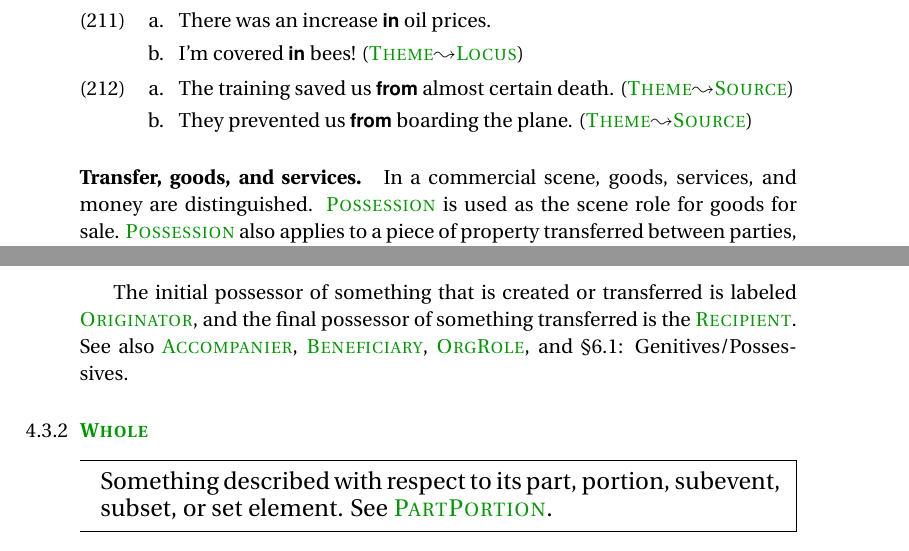
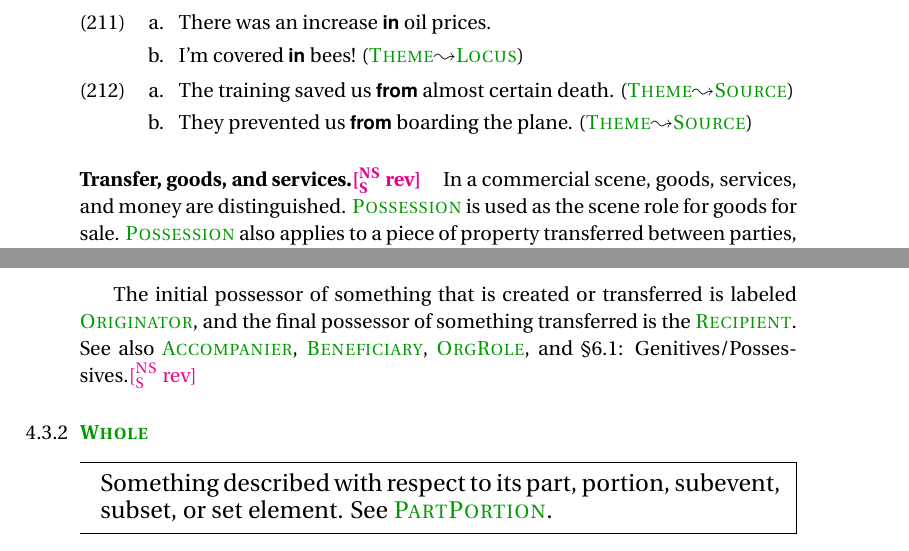
Before and after one commit to carmls/snacs-guidelines, a LaTeX paper (psst2.tex): two parts of pages 35 and 53 of 93, joined at a grey line, cut so that both start at the same text. Compiled offline with pdfLaTeX.

Commit message:
Update on Overleaf.

```diff
--- a/psst2.tex
+++ b/psst2.tex
@@ -2153,7 +2153,7 @@ Adpositional \psst{Theme}s are usually, but not always, construed as something e
     \end{xlist}
 \end{exe}
 
-\paragraph{Transfer, goods, and services.}
+\paragraph{Transfer, goods, and services.\nss{rev}}
 In a commercial scene, goods, services, and money are distinguished.
 \psst{Possession} is used as the scene role
 for goods for sale.
@@ -2992,7 +2992,7 @@ This excludes other abstract notions that can be metaphorically possessed or tra
 \end{exe}
 
 The initial possessor of something that is created or transferred is labeled \psst{Originator}, and the final possessor of something transferred is the \psst{Recipient}.
-See also \psst{Accompanier}, \psst{Beneficiary}, \psst{OrgRole}, and \fullref{sec:genitives}.
+See also \psst{Accompanier}, \psst{Beneficiary}, \psst{OrgRole}, and \fullref{sec:genitives}.\nss{rev}
 
 \hierCdef{Whole}
 
```
Also changed, not shown: psst2.tex (2 more changed lines).
